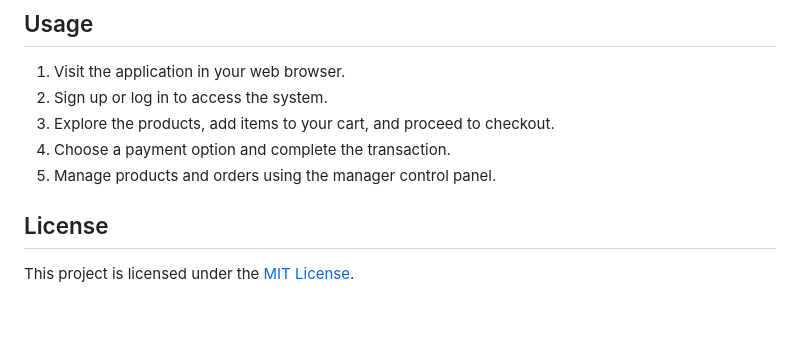
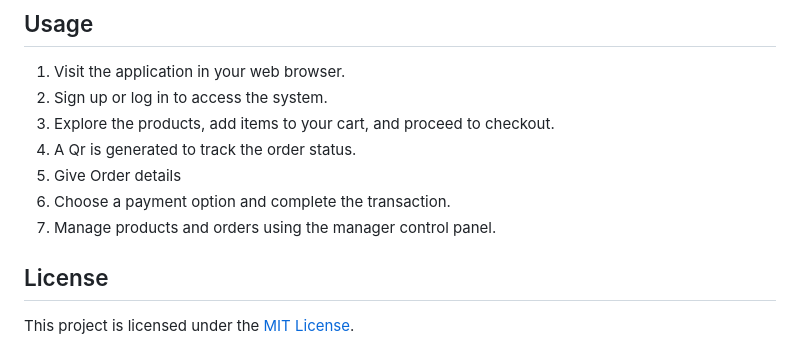
Before and after one commit to hema-achuta/Qr-Enhanced-Invemtory-Management-System, a Markdown page: README.md, the part around the change. Rendered like a GitHub page; blank space fills up the shorter version.

```diff
--- a/README.md
+++ b/README.md
@@ -56,8 +56,10 @@ git clone https://github.com/hema-achuta/Qr-Enhanced-Invemtory-Management-System
 1. Visit the application in your web browser.
 2. Sign up or log in to access the system.
 3. Explore the products, add items to your cart, and proceed to checkout.
-4. Choose a payment option and complete the transaction.
-5. Manage products and orders using the manager control panel.
+4. A Qr is generated to track the order status.
+5.  Give Order details
+6. Choose a payment option and complete the transaction.
+7. Manage products and orders using the manager control panel.
 
 ## License
 
```
